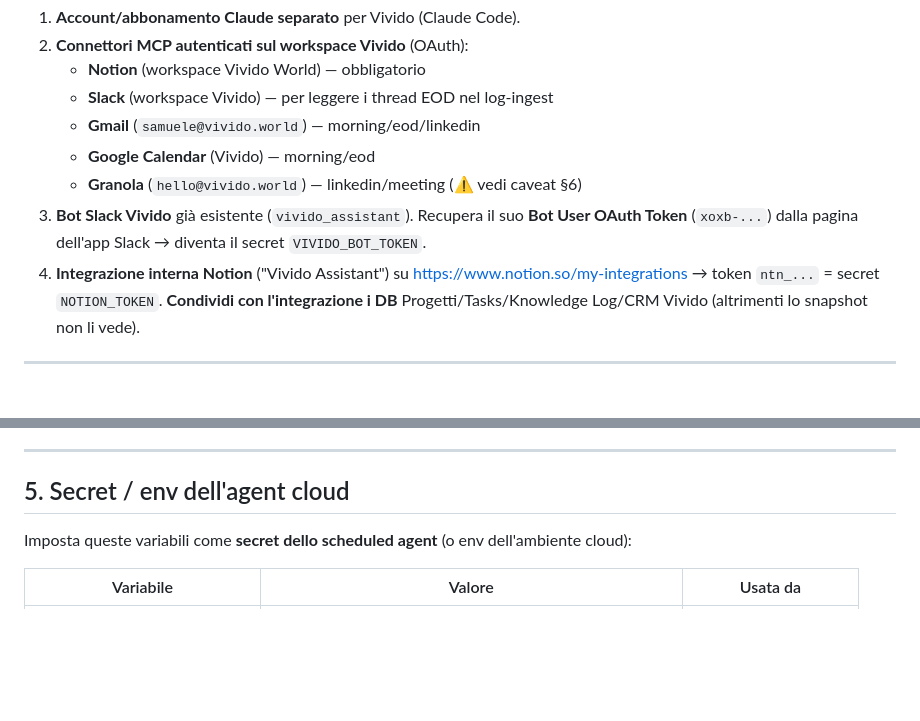
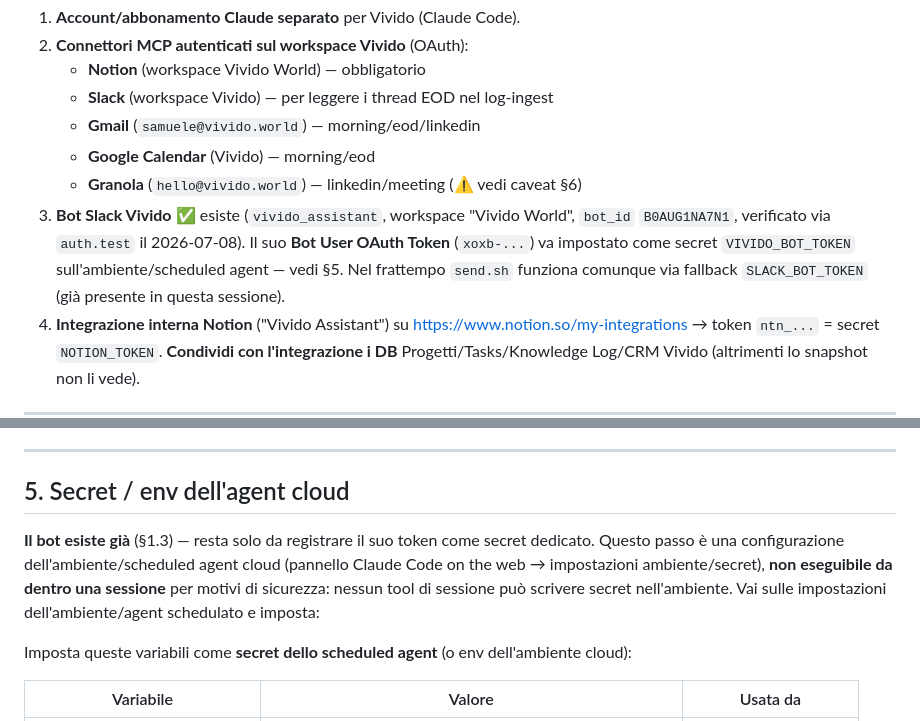
Before and after one commit to Vividocumiana/claude, a Markdown page: SETUP.md, 2 parts joined by grey strips. Rendered like a GitHub page; blank space fills up the shorter version.

```diff
--- a/SETUP.md
+++ b/SETUP.md
@@ -29,7 +29,10 @@ Il lavoro di setup è quindi: (1) account+connettori Vivido, (2) repo con la ski
    - **Gmail** (`samuele@vivido.world`) — morning/eod/linkedin
    - **Google Calendar** (Vivido) — morning/eod
    - **Granola** (`hello@vivido.world`) — linkedin/meeting (⚠️ vedi caveat §6)
-3. **Bot Slack Vivido** già esistente (`vivido_assistant`). Recupera il suo **Bot User OAuth Token** (`xoxb-...`) dalla pagina dell'app Slack → diventa il secret `VIVIDO_BOT_TOKEN`.
+3. **Bot Slack Vivido** ✅ esiste (`vivido_assistant`, workspace "Vivido World", `bot_id` `B0AUG1NA7N1`,
+   verificato via `auth.test` il 2026-07-08). Il suo **Bot User OAuth Token** (`xoxb-...`) va impostato
+   come secret `VIVIDO_BOT_TOKEN` sull'ambiente/scheduled agent — vedi §5. Nel frattempo `send.sh`
+   funziona comunque via fallback `SLACK_BOT_TOKEN` (già presente in questa sessione).
 4. **Integrazione interna Notion** ("Vivido Assistant") su https://www.notion.so/my-integrations → token `ntn_...` = secret `NOTION_TOKEN`. **Condividi con l'integrazione i DB** Progetti/Tasks/Knowledge Log/CRM Vivido (altrimenti lo snapshot non li vede).
 
 ---
@@ -64,6 +67,12 @@ Due opzioni:
 ---
 
 ## 5. Secret / env dell'agent cloud
+
+**Il bot esiste già** (§1.3) — resta solo da registrare il suo token come secret dedicato. Questo
+passo è una configurazione dell'ambiente/scheduled agent cloud (pannello Claude Code on the web →
+impostazioni ambiente/secret), **non eseguibile da dentro una sessione** per motivi di sicurezza:
+nessun tool di sessione può scrivere secret nell'ambiente. Vai sulle impostazioni dell'ambiente/agent
+schedulato e imposta:
 
 Imposta queste variabili come **secret dello scheduled agent** (o env dell'ambiente cloud):
 
```
Also changed, not shown: VIVIDO.md (+6 -3 lines).
